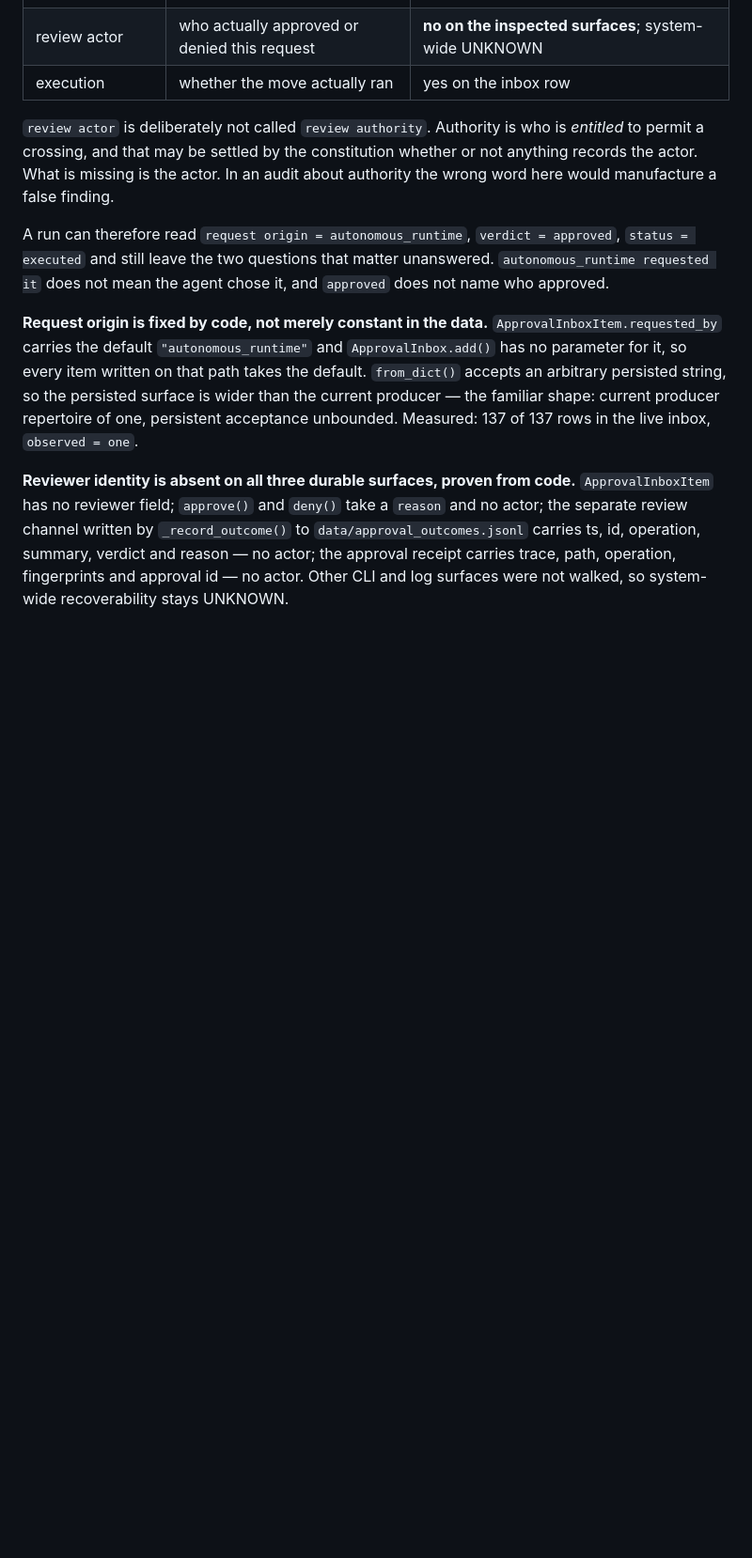
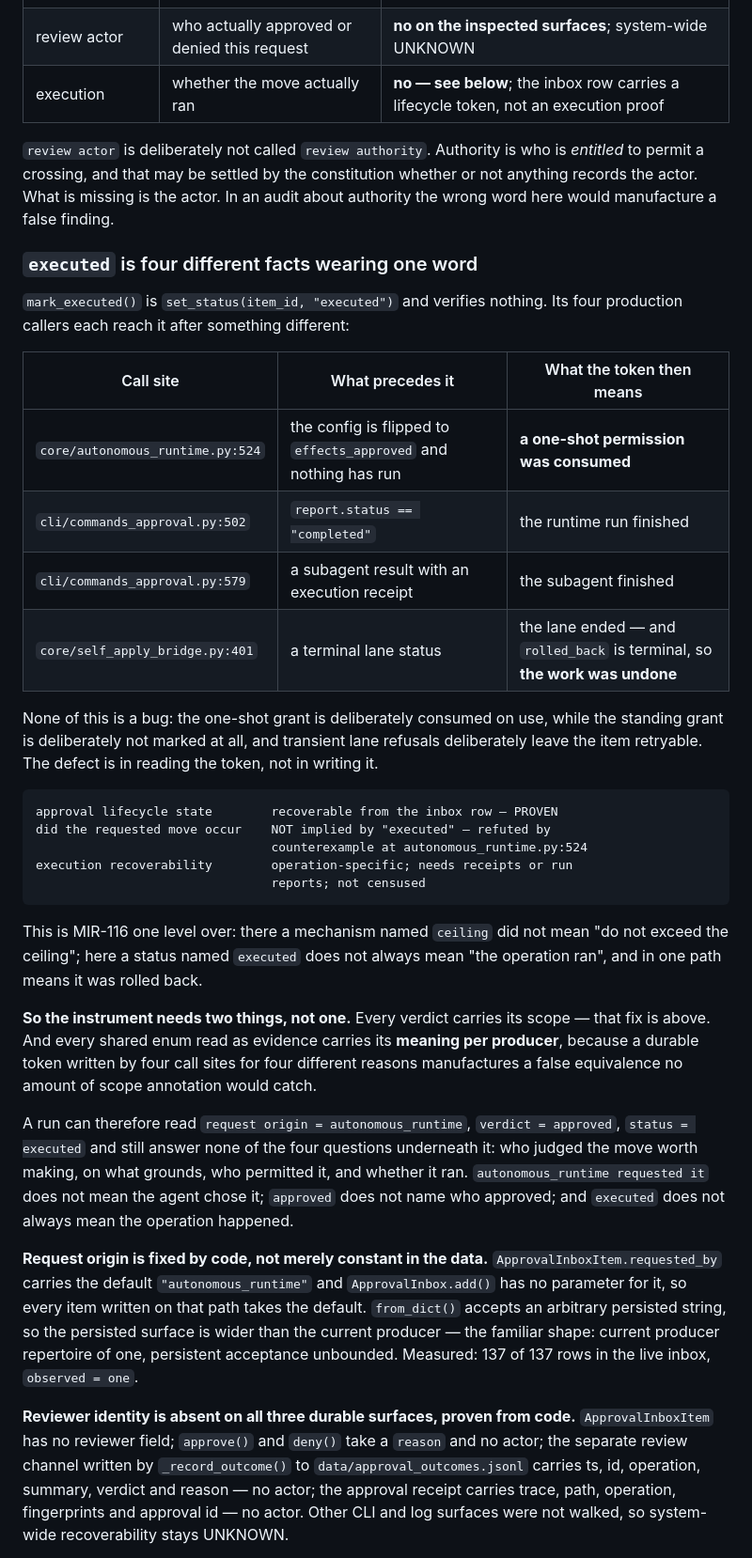
Before and after one commit to andreyshapira1983-sketch/agent, a Markdown page: docs/audit/DECISION_AUTHORITY_CENSUS_METHOD.md, the part around the change. Shown at 94% size. Rendered like a GitHub page; blank space fills up the shorter version.

Commit message:
docs: "executed" is four facts wearing one word — the second MIR-116
`execution | yes on the inbox row` was wrong, and the counterexample is in
production. mark_executed() is set_status(item_id, "executed") and verifies
nothing; its four callers reach it after four different things:

  autonomous_runtime.py:524   config flipped to effects_approved, nothing has
                              run yet -> a one-shot PERMISSION was CONSUMED
  commands_approval.py:502    report.status == "completed" -> the run finished
  commands_approval.py:579    a subagent result with an execution receipt
  self_apply_bridge.py:401    a terminal lane status — and rolled_back is
                              terminal, so the token can mean the work was UNDONE

None of it is a bug. The one-shot grant is deliberately consumed on use, the
standing grant deliberately is not marked at all, and transient lane refusals
deliberately leave the item retryable so the operator can retry. The defect is
in READING the token, not in writing it.

  approval lifecycle state       recoverable from the inbox row — PROVEN
  did the requested move occur   NOT implied by "executed" — refuted by the
                                 counterexample at autonomous_runtime.py:524
  execution recoverability       operation-specific; needs receipts or run
                                 reports; not censused

This is MIR-116 one level over. There a mechanism named `ceiling` did not mean
"do not exceed the ceiling"; here a status named `executed` does not always mean
"the operation ran", and on one path means it was rolled back.

So the instrument needs two things where the last commit added one. Every
verdict carries its SCOPE — that fix landed in 64361e2. And every shared enum
read as evidence must carry its MEANING PER PRODUCER, because a durable token
written by four call sites for four different reasons manufactures a false
equivalence that no amount of scope annotation would catch.

Also fixed a stale tail from the previous version: the sentence still spoke of
"the two questions that matter" after the table had grown to four unrecoverable
axes.

No production change. The census is still not authorised to run.

Co-Authored-By: Claude Opus 5 <noreply@anthropic.com>

```diff
--- a/docs/audit/DECISION_AUTHORITY_CENSUS_METHOD.md
+++ b/docs/audit/DECISION_AUTHORITY_CENSUS_METHOD.md
@@ -233,17 +233,52 @@ the format carries the fix.
 | executive authorship | who judged this move worth making | **no on the inspected surfaces**; system-wide UNKNOWN |
 | evidence origin | who supplied the grounds it was judged on | **no on the inspected surfaces**; system-wide UNKNOWN |
 | review actor | who actually approved or denied this request | **no on the inspected surfaces**; system-wide UNKNOWN |
-| execution | whether the move actually ran | yes on the inbox row |
+| execution | whether the move actually ran | **no — see below**; the inbox row carries a lifecycle token, not an execution proof |
 
 `review actor` is deliberately not called `review authority`. Authority is who
 is *entitled* to permit a crossing, and that may be settled by the constitution
 whether or not anything records the actor. What is missing is the actor. In an
 audit about authority the wrong word here would manufacture a false finding.
 
+### `executed` is four different facts wearing one word
+
+`mark_executed()` is `set_status(item_id, "executed")` and verifies nothing. Its
+four production callers each reach it after something different:
+
+| Call site | What precedes it | What the token then means |
+|---|---|---|
+| `core/autonomous_runtime.py:524` | the config is flipped to `effects_approved` and nothing has run | **a one-shot permission was consumed** |
+| `cli/commands_approval.py:502` | `report.status == "completed"` | the runtime run finished |
+| `cli/commands_approval.py:579` | a subagent result with an execution receipt | the subagent finished |
+| `core/self_apply_bridge.py:401` | a terminal lane status | the lane ended — and `rolled_back` is terminal, so **the work was undone** |
+
+None of this is a bug: the one-shot grant is deliberately consumed on use, while
+the standing grant is deliberately not marked at all, and transient lane
+refusals deliberately leave the item retryable. The defect is in reading the
+token, not in writing it.
+
+    approval lifecycle state        recoverable from the inbox row — PROVEN
+    did the requested move occur    NOT implied by "executed" — refuted by
+                                    counterexample at autonomous_runtime.py:524
+    execution recoverability        operation-specific; needs receipts or run
+                                    reports; not censused
+
+This is MIR-116 one level over: there a mechanism named `ceiling` did not mean
+"do not exceed the ceiling"; here a status named `executed` does not always mean
+"the operation ran", and in one path means it was rolled back.
+
+**So the instrument needs two things, not one.** Every verdict carries its
+scope — that fix is above. And every shared enum read as evidence carries its
+**meaning per producer**, because a durable token written by four call sites for
+four different reasons manufactures a false equivalence no amount of scope
+annotation would catch.
+
 A run can therefore read `request origin = autonomous_runtime`,
-`verdict = approved`, `status = executed` and still leave the two questions that
-matter unanswered. `autonomous_runtime requested it` does not mean the agent
-chose it, and `approved` does not name who approved.
+`verdict = approved`, `status = executed` and still answer none of the four
+questions underneath it: who judged the move worth making, on what grounds, who
+permitted it, and whether it ran. `autonomous_runtime requested it` does not
+mean the agent chose it; `approved` does not name who approved; and `executed`
+does not always mean the operation happened.
 
 **Request origin is fixed by code, not merely constant in the data.**
 `ApprovalInboxItem.requested_by` carries the default `"autonomous_runtime"` and
```
